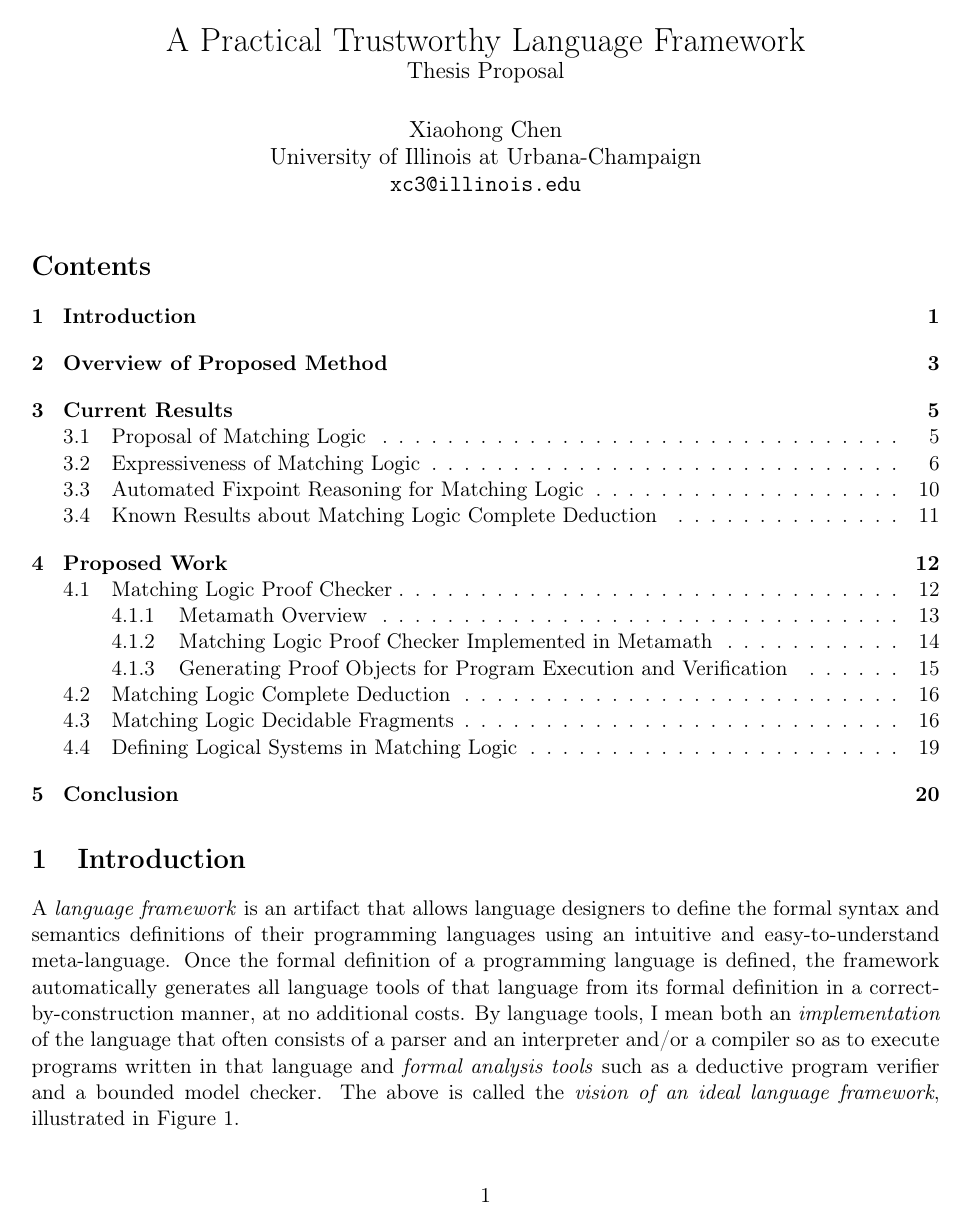
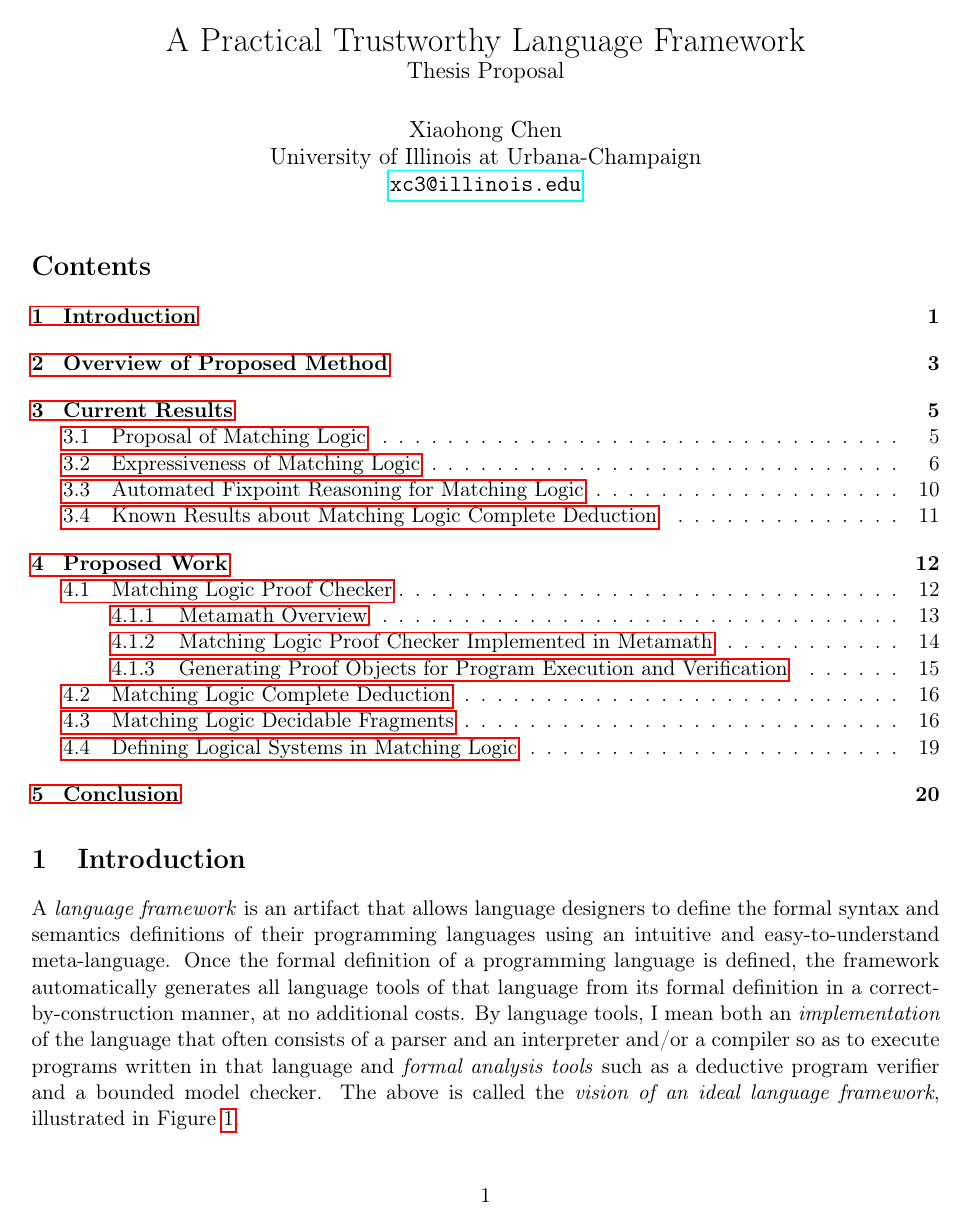
Before and after one commit to xc93/prelim, a LaTeX thesis (thesis-proposal/xchen-2020-prelim.tex, which reads thesis-proposal/xchen-prelude.tex): page 1 of 23. Compiled offline with pdfLaTeX.

Commit message:
add hyperref package

```diff
--- a/thesis-proposal/xchen-prelude.tex
+++ b/thesis-proposal/xchen-prelude.tex
@@ -1,10 +1,11 @@
 \usepackage[utf8]{inputenc}
 \usepackage{amsmath}
 \usepackage{amssymb}
-\usepackage{cleveref}
 \usepackage[T1]{fontenc}
 \usepackage{fullpage}
 \usepackage{graphicx}
+\usepackage{hyperref}
+\usepackage{cleveref} % must be after hyperref
 \usepackage{mathbbol}
 \usepackage{mathtools}
 \usepackage{prftree}
```
Also changed, not shown: thesis-proposal/xchen-2020-prelim.pdf.
